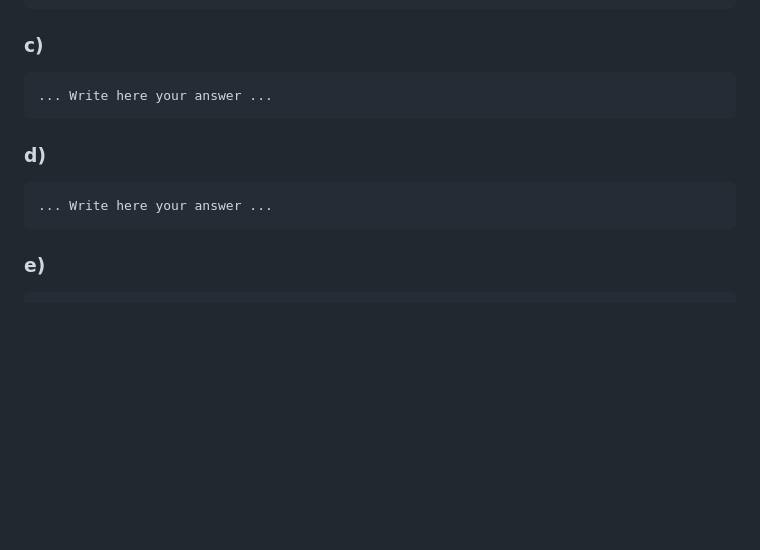
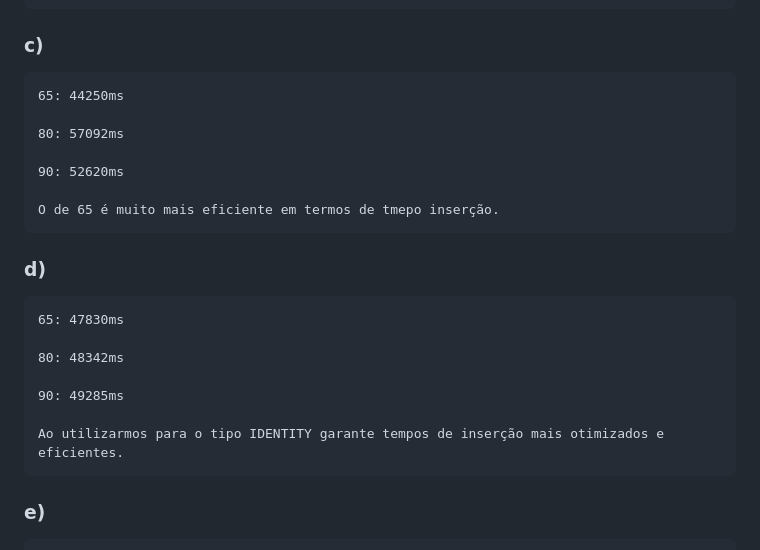
Before and after one commit to dino3111/aulasFBD, a Markdown page: Guiao9_125102_127368/aula9_submit.md, the part around the change printed below. Drawn GitHub-style; blank space fills up the shorter version.

````diff
--- a/Guiao9_125102_127368/aula9_submit.md
+++ b/Guiao9_125102_127368/aula9_submit.md
@@ -36,13 +36,25 @@ Page Fullness: 74,74 %
 ### c)
 
 ```
-... Write here your answer ...
+65: 44250ms
+
+80: 57092ms
+
+90: 52620ms
+
+O de 65 é muito mais eficiente em termos de tmepo inserção.
 ```
 
 ### d)
 
 ```
-... Write here your answer ...
+65: 47830ms
+
+80: 48342ms
+
+90: 49285ms
+
+Ao utilizarmos para o tipo IDENTITY garante tempos de inserção mais otimizados e eficientes.
 ```
 
 ### e)
````
Also changed, not shown: other parts of Guiao9_125102_127368/aula9_submit.md (+15 -2 lines).
